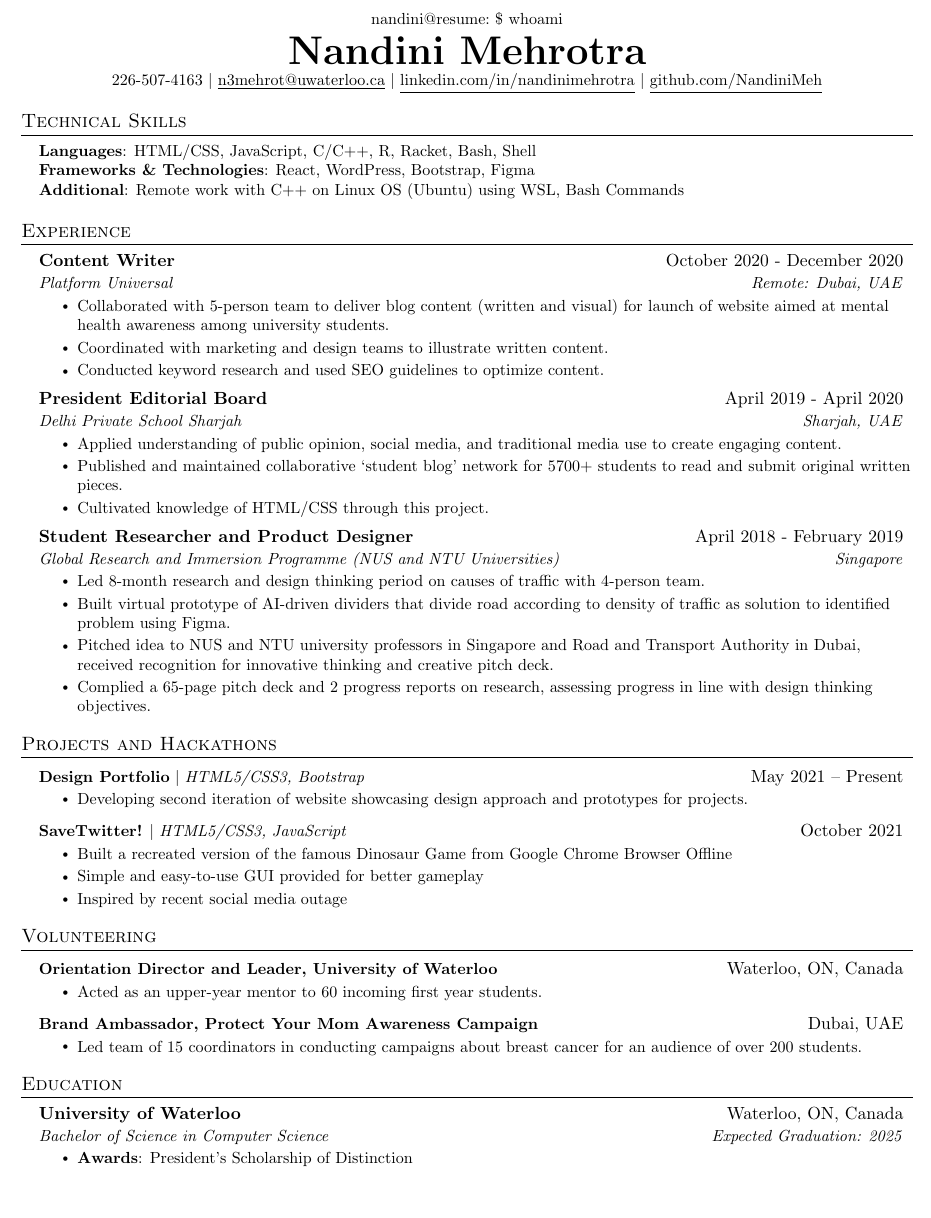
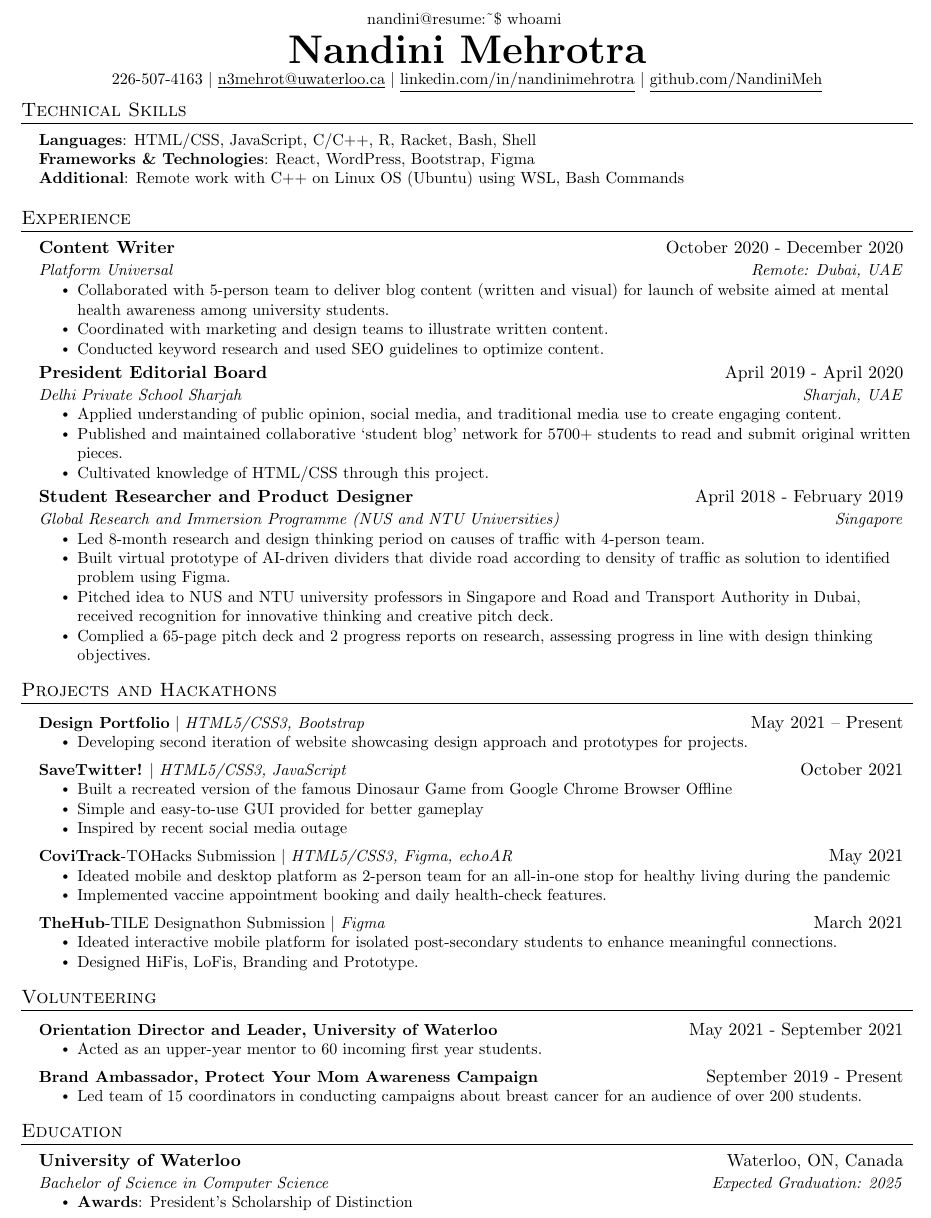
Before and after one commit to NandiniMeh/resume, a LaTeX CV (resume.tex): part of the page, cut so that both start at the same text, the shorter picture padded with empty space. Compiled offline with pdfLaTeX.

Commit message:
Update resume.tex

```diff
--- a/resume.tex
+++ b/resume.tex
@@ -19,6 +19,7 @@
 \usepackage[english]{babel}
 \usepackage{tabularx}
 \input{glyphtounicode}
+\usepackage{setspace}
 
 
 %----------FONT OPTIONS----------
@@ -59,6 +60,9 @@
 
 % Ensure that generate pdf is machine readable/ATS parsable
 \pdfgentounicode=1
+
+%Line spacing
+\renewcommand{\baselinestretch}{1.0}
 
 %-------------------------
 % Custom commands
@@ -103,12 +107,12 @@
 %-------------------------------------------
 %%%%%%  RESUME STARTS HERE  %%%%%%%%%%%%%%%%%%%%%%%%%%%%
 
-
 \begin{document}
 
 %----------HEADING----------
 \begin{center}
-\small \myfont nandini@resume:~\$ whoami
+\small \myfont nandini@resume:\~\$ whoami
+\vspace{0.4 \baselineskip}
 \end{center}
 \begin{center}
     \vspace{-0.2cm}
@@ -190,18 +194,30 @@
             \resumeItem{Simple and easy-to-use GUI provided for better gameplay}
             \resumeItem{Inspired by recent social media outage}
           \resumeItemListEnd
+     \resumeProjectHeading
+          {\textbf{CoviTrack}-TOHacks Submission $|$ \emph{HTML5/CSS3, Figma, echoAR}}{May 2021}
+          \resumeItemListStart
+            \resumeItem{Ideated mobile and desktop platform as 2-person team for an all-in-one stop for healthy living during the pandemic}
+            \resumeItem{Implemented vaccine appointment booking and daily health-check features.}
+          \resumeItemListEnd
+     \resumeProjectHeading
+          {\textbf{TheHub}-TILE Designathon Submission $|$ \emph{Figma}}{March 2021}
+          \resumeItemListStart
+            \resumeItem{Ideated interactive mobile platform for isolated post-secondary students to enhance meaningful connections.}
+            \resumeItem{Designed HiFis, LoFis, Branding and Prototype.}
+          \resumeItemListEnd
     \resumeSubHeadingListEnd
 
 %-----------VOLUNTEERING-----------
 \section{Volunteering}
   \resumeSubHeadingListStart
     \resumeProjectHeading
-      {\textbf {Orientation Director and Leader, University of Waterloo}}{Waterloo, ON, Canada}
+      {\textbf {Orientation Director and Leader, University of Waterloo}}{May 2021 - September 2021}
       \resumeItemListStart
             \resumeItem{Acted as an upper-year mentor to 60 incoming first year students.}
           \resumeItemListEnd
     \resumeProjectHeading
-      {\textbf {Brand Ambassador, Protect Your Mom Awareness Campaign}}{Dubai, UAE}
+      {\textbf {Brand Ambassador, Protect Your Mom Awareness Campaign}}{September 2019 - Present}
       \resumeItemListStart
             \resumeItem{Led team of 15 coordinators in conducting campaigns about breast cancer for an audience of over 200 students.}
           \resumeItemListEnd
```
Also changed, not shown: resume.tex (4 more changed lines).
